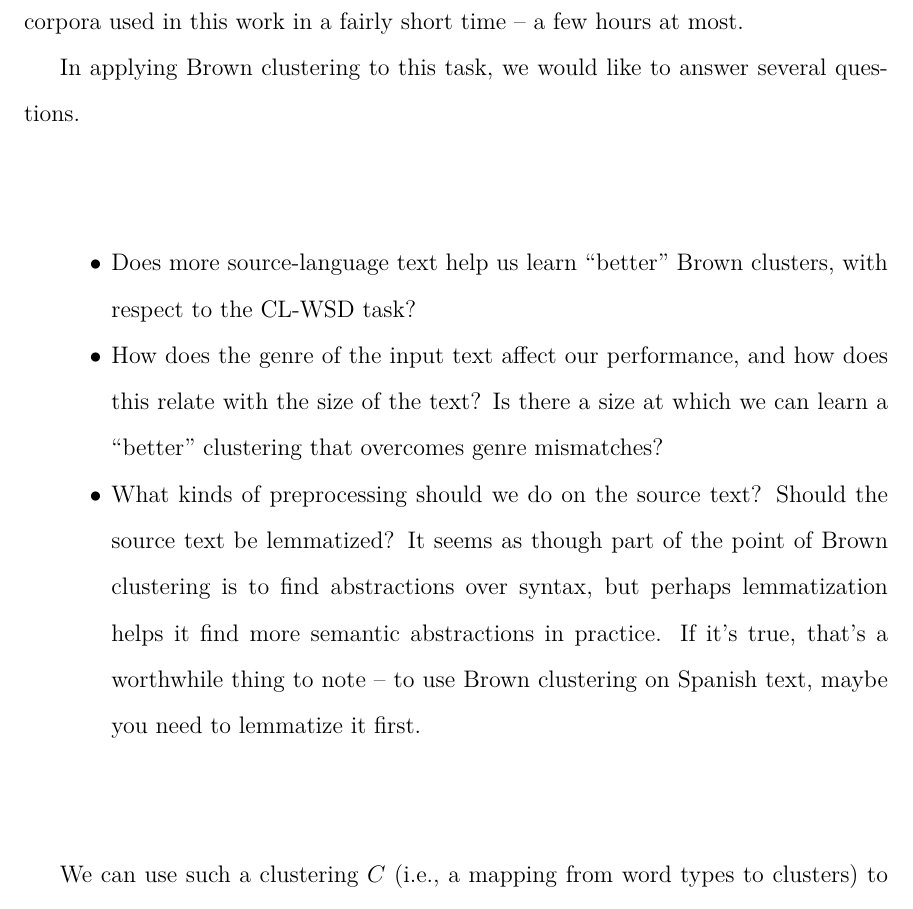
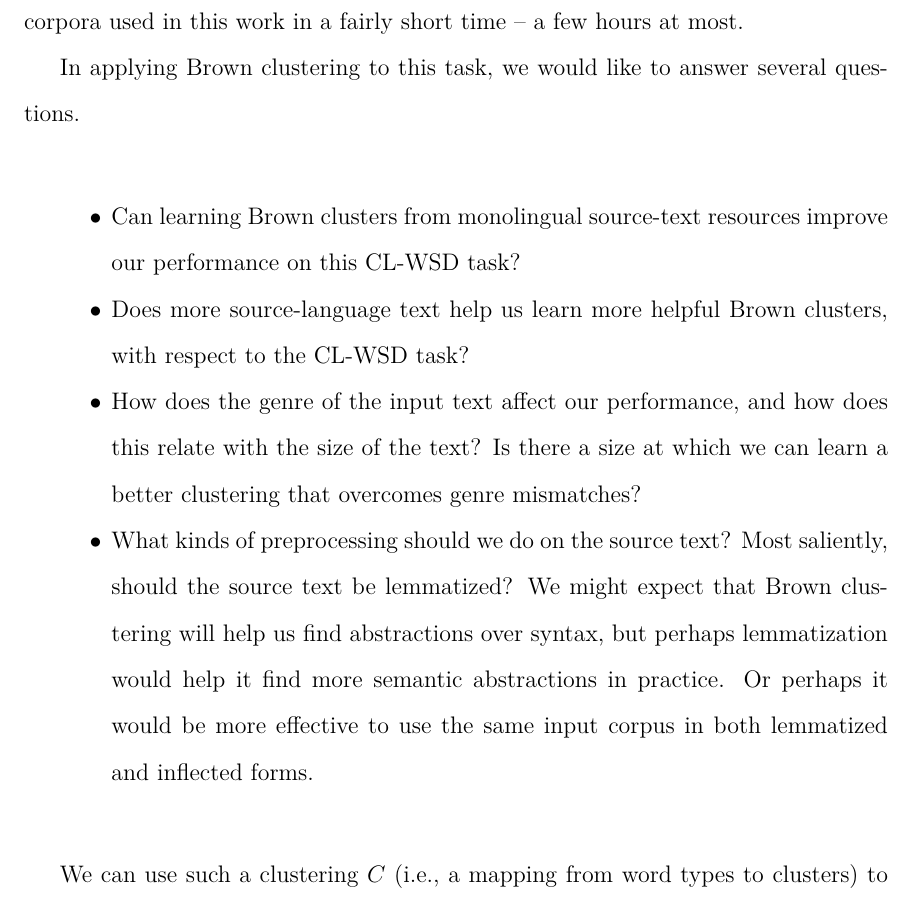
Before and after one commit to alexrudnick/dissertation, a LaTeX thesis (dissertation/dissertation.tex, which reads dissertation/monolingual.tex): part of page 84 of 122, cut so that both start at the same text. Compiled offline with XeLaTeX.

Commit message:
little bit of editing

```diff
--- a/dissertation/monolingual.tex
+++ b/dissertation/monolingual.tex
@@ -164,17 +164,19 @@ In applying Brown clustering to this task, we would like to answer several
 questions.
 
 \begin{itemize}
-  \item Does more source-language text help us learn ``better" Brown clusters,
-    with respect to the CL-WSD task?
+  \item Can learning Brown clusters from  monolingual source-text resources
+    improve our performance on this CL-WSD task?
+  \item Does more source-language text help us learn more helpful Brown
+  clusters, with respect to the CL-WSD task?
   \item How does the genre of the input text affect our performance, and how
   does this relate with the size of the text? Is there a size at which we
-    can learn a ``better" clustering that overcomes genre mismatches?
-  \item What kinds of preprocessing should we do on the source text? Should the
-  source text be lemmatized? It seems as though part of the point of Brown
-  clustering is to find abstractions over syntax, but perhaps lemmatization
-  helps it find more semantic abstractions in practice.  If it's true, that's a
-  worthwhile thing to note -- to use Brown clustering on Spanish text, maybe
-  you need to lemmatize it first.
+  can learn a better clustering that overcomes genre mismatches?
+  \item What kinds of preprocessing should we do on the source text? Most
+  saliently, should the source text be lemmatized? We might expect that Brown
+  clustering will help us find abstractions over syntax, but perhaps
+  lemmatization would help it find more semantic abstractions in practice. Or
+  perhaps it would be more effective to use the same input corpus in both
+  lemmatized and inflected forms.
 \end{itemize}
 
 We can use such a clustering $C$ (i.e., a mapping from word types to clusters)
```
